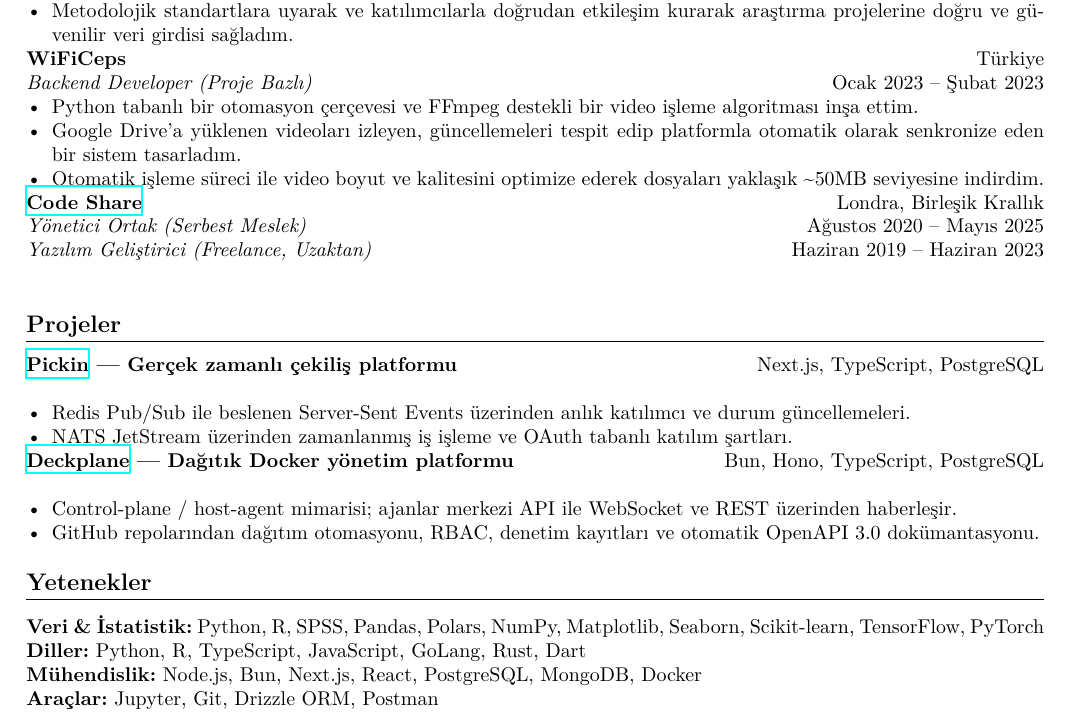
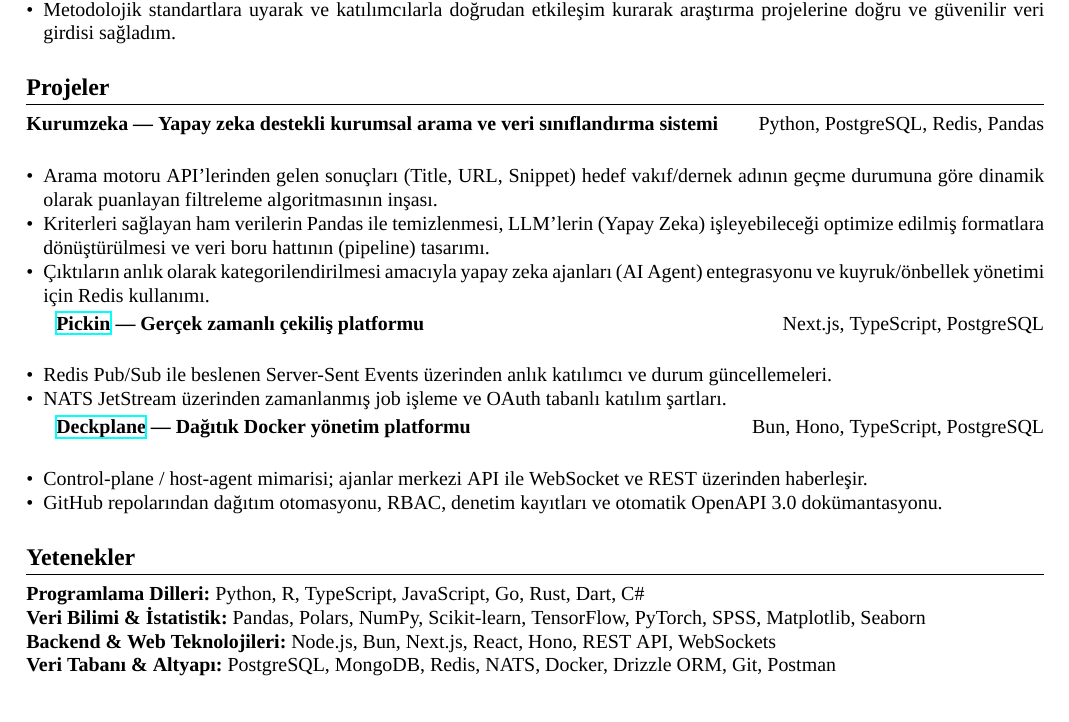
Before and after one commit to yigit433/yigit433, a LaTeX CV (cv/resume_stats_tr.tex): part of the page, cut so that both start at the same text. Compiled offline with XeLaTeX; a missing font is replaced by an installed copy or a similar font.

Commit message:
Update resume files to change main font to Times New Roman and adjust section spacing

```diff
--- a/cv/resume_stats_tr.tex
+++ b/cv/resume_stats_tr.tex
@@ -1,7 +1,9 @@
 \documentclass[10pt,a4paper]{extarticle}
 \pagenumbering{gobble}
 \usepackage{fontspec}
-\setmainfont{Latin Modern Roman}
+
+\setmainfont{Times New Roman}
+
 \usepackage[turkish,shorthands=off]{babel}
 \usepackage[left=0.6in,top=0.6in,right=0.6in,bottom=0.6in]{geometry}
 \usepackage{hyperref}
@@ -34,30 +41,30 @@
     \item Yurt çapında yürütülen anketler için saha çalışmaları gerçekleştirdim; yüz yüze görüşmeler ve veri toplama süreçlerini kapsıyordu.
     \item Metodolojik standartlara uyarak ve katılımcılarla doğrudan etkileşim kurarak araştırma projelerine doğru ve güvenilir veri girdisi sağladım.
 \end{itemize}
-\textbf{WiFiCeps} \hfill Türkiye\\
-\textit{Backend Developer (Proje Bazlı)} \hfill Ocak 2023 -- Şubat 2023
-\begin{itemize}[leftmargin=*,noitemsep,topsep=0pt]
-    \item Python tabanlı bir otomasyon çerçevesi ve FFmpeg destekli bir video işleme algoritması inşa ettim.
-    \item Google Drive'a yüklenen videoları izleyen, güncellemeleri tespit edip platformla otomatik olarak senkronize eden bir sistem tasarladım.
-    \item Otomatik işleme süreci ile video boyut ve kalitesini optimize ederek dosyaları yaklaşık \textasciitilde50MB seviyesine indirdim.
+
+\section{Projeler}
+\textbf{Kurumzeka --- Yapay zeka destekli kurumsal arama ve veri sınıflandırma sistemi} \hfill Python, PostgreSQL, Redis, Pandas\\
+\begin{itemize}[leftmargin=*,noitemsep,topsep=2pt]
+    \item Arama motoru API'lerinden gelen sonuçları (Title, URL, Snippet) hedef vakıf/dernek adının geçme durumuna göre dinamik olarak puanlayan filtreleme algoritmasının inşası.
+    \item Kriterleri sağlayan ham verilerin Pandas ile temizlenmesi, LLM'lerin (Yapay Zeka) işleyebileceği optimize edilmiş formatlara dönüştürülmesi ve veri boru hattının (pipeline) tasarımı.
+    \item Çıktıların anlık olarak kategorilendirilmesi amacıyla yapay zeka ajanları (AI Agent) entegrasyonu ve kuyruk/önbellek yönetimi için Redis kullanımı.
 \end{itemize}
-\textbf{\href{https://codeshare.me}{Code Share}} \hfill Londra, Birleşik Krallık\\
-\textit{Yönetici Ortak (Serbest Meslek)} \hfill Ağustos 2020 -- Mayıs 2025\\
-\textit{Yazılım Geliştirici (Freelance, Uzaktan)} \hfill Haziran 2019 -- Haziran 2023\\
-\section{Projeler}
-\textbf{\href{https://pickin.co}{Pickin} — Gerçek zamanlı çekiliş platformu} \hfill Next.js, TypeScript, PostgreSQL\\
-\begin{itemize}[leftmargin=*,noitemsep,topsep=0pt]
+
+\textbf{\href{https://pickin.co}{Pickin} --- Gerçek zamanlı çekiliş platformu} \hfill Next.js, TypeScript, PostgreSQL\\
+\begin{itemize}[leftmargin=*,noitemsep,topsep=2pt]
     \item Redis Pub/Sub ile beslenen Server-Sent Events üzerinden anlık katılımcı ve durum güncellemeleri.
-    \item NATS JetStream üzerinden zamanlanmış iş işleme ve OAuth tabanlı katılım şartları.
+    \item NATS JetStream üzerinden zamanlanmış job işleme ve OAuth tabanlı katılım şartları.
 \end{itemize}
-\textbf{\href{https://deckplane.com}{Deckplane} — Dağıtık Docker yönetim platformu} \hfill Bun, Hono, TypeScript, PostgreSQL\\
-\begin{itemize}[leftmargin=*,noitemsep,topsep=0pt]
+
+\textbf{\href{https://deckplane.com}{Deckplane} --- Dağıtık Docker yönetim platformu} \hfill Bun, Hono, TypeScript, PostgreSQL\\
+\begin{itemize}[leftmargin=*,noitemsep,topsep=2pt]
     \item Control-plane / host-agent mimarisi; ajanlar merkezi API ile WebSocket ve REST üzerinden haberleşir.
     \item GitHub repolarından dağıtım otomasyonu, RBAC, denetim kayıtları ve otomatik OpenAPI 3.0 dokümantasyonu.
 \end{itemize}
+
 \section{Yetenekler}
-\textbf{Veri \& İstatistik:} Python, R, SPSS, Pandas, Polars, NumPy, Matplotlib, Seaborn, Scikit-learn, TensorFlow, PyTorch \\
-\textbf{Diller:} Python, R, TypeScript, JavaScript, GoLang, Rust, Dart \\
-\textbf{Mühendislik:} Node.js, Bun, Next.js, React, PostgreSQL, MongoDB, Docker \\
-\textbf{Araçlar:} Jupyter, Git, Drizzle ORM, Postman
+\textbf{Programlama Dilleri:} Python, R, TypeScript, JavaScript, Go, Rust, Dart, C\# \\
+\textbf{Veri Bilimi \& İstatistik:} Pandas, Polars, NumPy, Scikit-learn, TensorFlow, PyTorch, SPSS, Matplotlib, Seaborn \\
+\textbf{Backend \& Web Teknolojileri:} Node.js, Bun, Next.js, React, Hono, REST API, WebSockets \\
+\textbf{Veri Tabanı \& Altyapı:} PostgreSQL, MongoDB, Redis, NATS, Docker, Drizzle ORM, Git, Postman
 \end{document}
```
Also changed, not shown: cv/resume_stats_en.tex (+29 -22 lines), cv/resume_stats_tr.tex (11 more changed lines).
